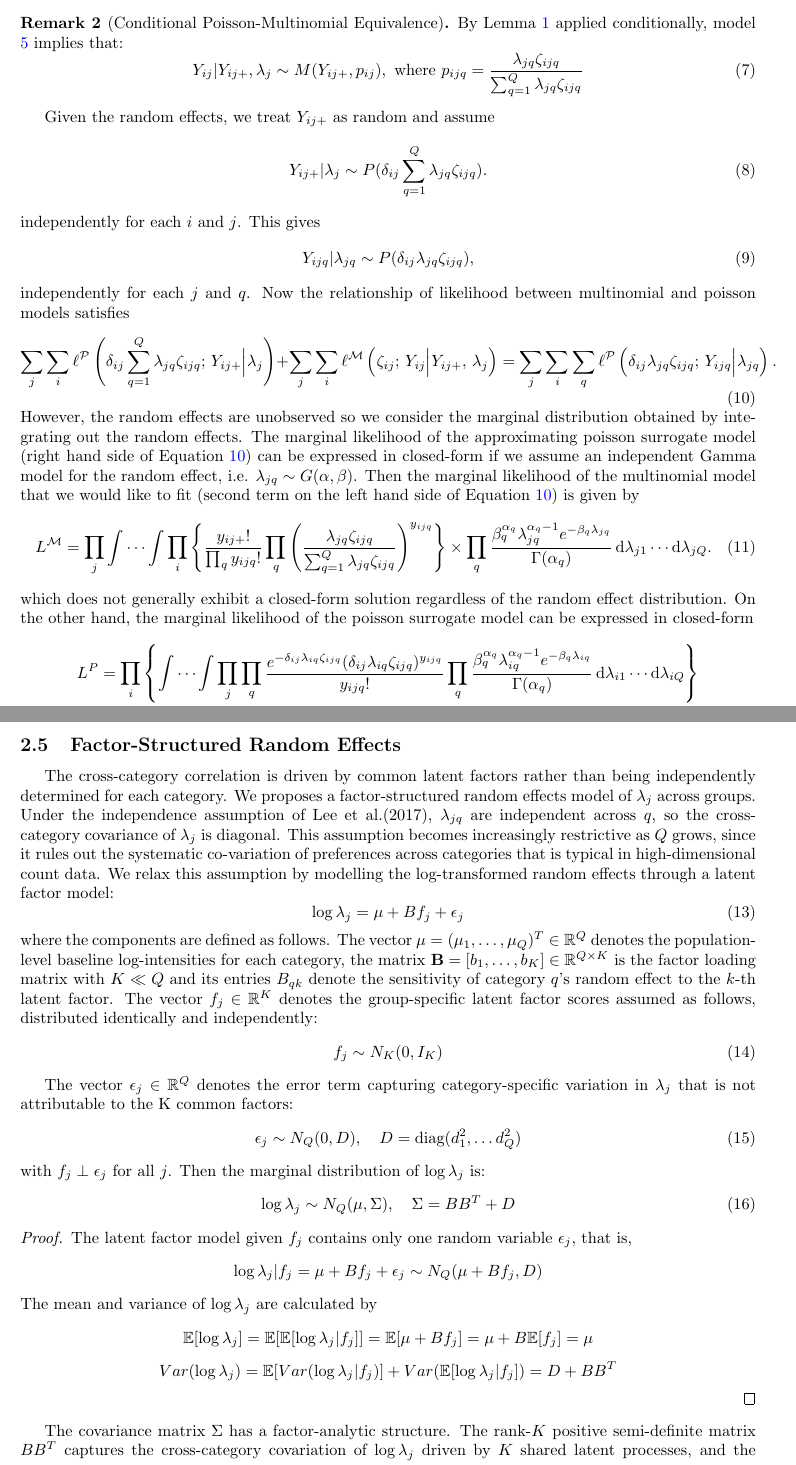
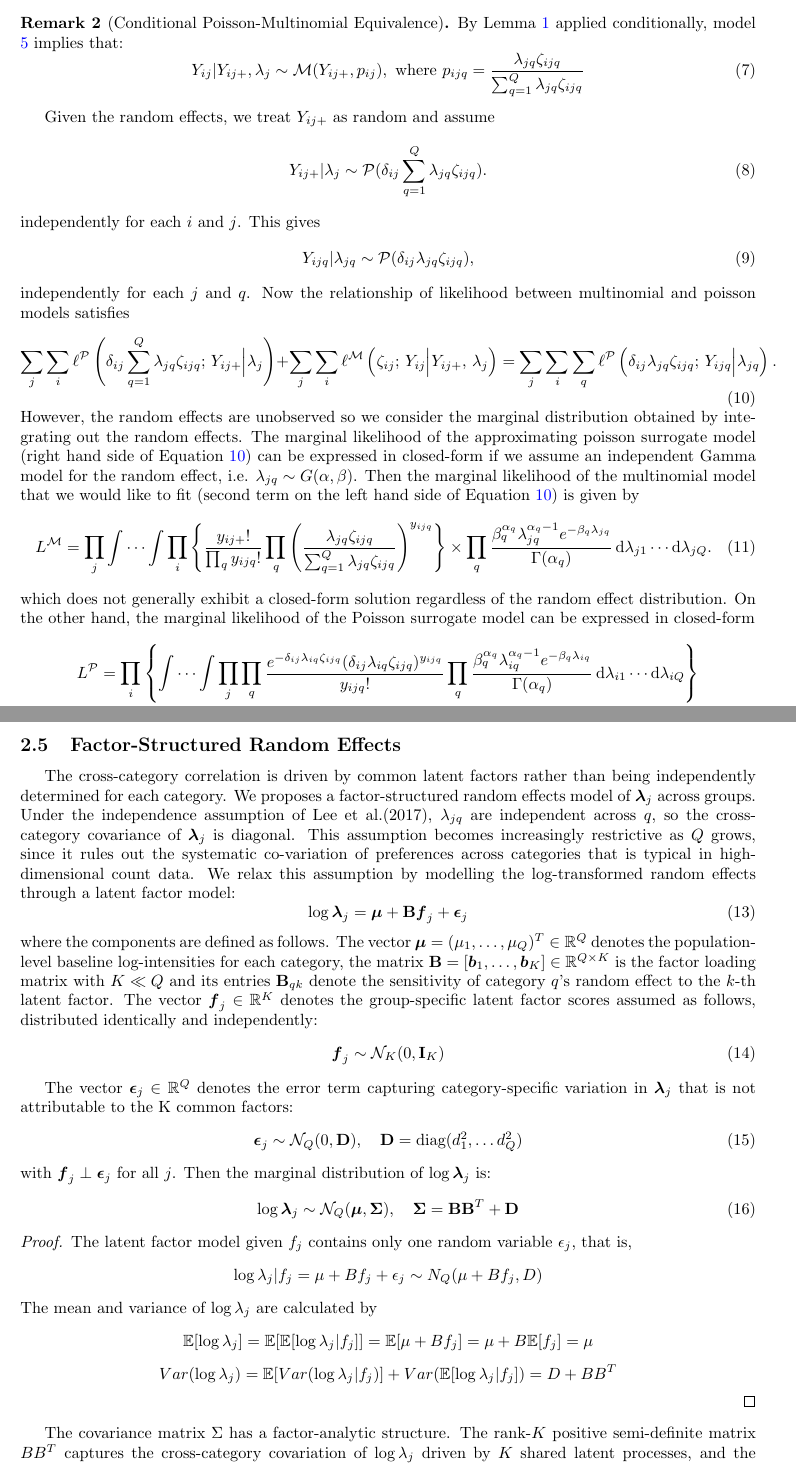
Before and after one commit to freezingss/Research-Log-Latex, a LaTeX document (main.tex): two parts of pages 2 and 3 of 5, joined at a grey line, cut so that both start at the same text. Compiled offline with pdfLaTeX.

Commit message:
improved notation

```diff
--- a/main.tex
+++ b/main.tex
@@ -105,16 +105,16 @@ and $\phi_{q}\in \mathbb{R}^{p}$ is a vector of regression coefficients for cate
 	\begin{remark}[Conditional Poisson-Multinomial Equivalence]
 		By Lemma \ref{PMF} applied conditionally, model \ref{conditional} implies that:
 		\begin{equation}
-			Y_{ij}|Y_{ij+}, \lambda_{j}\sim M(Y_{ij+},p_{ij}), \text{ where } p_{ijq}=\dfrac{\lambda_{jq}\zeta_{ijq}}{\sum_{q=1}^{Q}\lambda_{jq}\zeta_{ijq}}
+			Y_{ij}|Y_{ij+}, \lambda_{j}\sim  \mathcal{M}(Y_{ij+},p_{ij}), \text{ where } p_{ijq}=\dfrac{\lambda_{jq}\zeta_{ijq}}{\sum_{q=1}^{Q}\lambda_{jq}\zeta_{ijq}}
 		\end{equation}
 	\end{remark}
     Given the random effects, we treat $Y_{ij+}$ as random and assume
 		\begin{equation}
-			Y_{ij+}|\lambda_{j}\sim P(\delta_{ij}\sum_{q=1}^{Q}\lambda_{jq}\zeta_{ijq}).
+			Y_{ij+}|\lambda_{j}\sim \mathcal{P}(\delta_{ij}\sum_{q=1}^{Q}\lambda_{jq}\zeta_{ijq}).
 		\end{equation}
 independently for each $i$ and $j$. This gives
 \begin{equation}
-Y_{ijq}|\lambda_{jq}\sim P(\delta_{ij}\lambda_{jq}\zeta_{ijq}),
+Y_{ijq}|\lambda_{jq}\sim \mathcal{P}(\delta_{ij}\lambda_{jq}\zeta_{ijq}),
 \end{equation}
 independently for each $j$ and $q$. Now the relationship of likelihood between multinomial and poisson models satisfies
 \begin{equation}\label{ori_likelihood}
@@ -124,9 +124,9 @@ independently for each $j$ and $q$. Now the relationship of likelihood between m
 \begin{equation}
     L^{\mathcal{M}} = \prod_{j} \int \cdots \int \prod_{i} \left\{ \frac{y_{ij+}!}{\prod_{q} y_{ijq}!} \prod_{q} \left( \frac{\lambda_{jq} \zeta_{ijq}}{\sum_{q=1}^{Q} \lambda_{jq} \zeta_{ijq}} \right)^{y_{ijq}} \right\} \times \prod_{q} \frac{\beta_{q}^{\alpha_q} \lambda_{jq}^{\alpha_q - 1} e^{-\beta_q \lambda_{jq}}}{\Gamma(\alpha_q)} \, \mathrm{d}\lambda_{j1} \cdots \mathrm{d}\lambda_{jQ}.
 \end{equation}
-which does not generally exhibit a closed-form solution regardless of the random effect distribution. On the other hand, the marginal likelihood of the poisson surrogate model can be expressed in closed-form
+which does not generally exhibit a closed-form solution regardless of the random effect distribution. On the other hand, the marginal likelihood of the Poisson surrogate model can be expressed in closed-form
 \begin{align}
-    L^{P} &= \prod_{i} \left\{ \int \cdots \int \prod_{j} \prod_{q} \frac{e^{-\delta_{ij} \lambda_{iq} \zeta_{ijq}} (\delta_{ij} \lambda_{iq} \zeta_{ijq})^{y_{ijq}}}{y_{ijq}!} \prod_{q} \frac{\beta_{q}^{\alpha_q} \lambda_{iq}^{\alpha_q - 1} e^{-\beta_q \lambda_{iq}}}{\Gamma(\alpha_q)} \, \mathrm{d}\lambda_{i1} \cdots \mathrm{d}\lambda_{iQ} \right\} \nonumber \\
+    L^{\mathcal{P}} &= \prod_{i} \left\{ \int \cdots \int \prod_{j} \prod_{q} \frac{e^{-\delta_{ij} \lambda_{iq} \zeta_{ijq}} (\delta_{ij} \lambda_{iq} \zeta_{ijq})^{y_{ijq}}}{y_{ijq}!} \prod_{q} \frac{\beta_{q}^{\alpha_q} \lambda_{iq}^{\alpha_q - 1} e^{-\beta_q \lambda_{iq}}}{\Gamma(\alpha_q)} \, \mathrm{d}\lambda_{i1} \cdots \mathrm{d}\lambda_{iQ} \right\} \nonumber \\
     &= \prod_{i} \left\{ \prod_{q} \frac{\Gamma(\alpha_q + y_{i+q}) \beta_{q}^{\alpha_q}}{\Gamma(\alpha_q)(\beta_q + \sum_{j} \delta_{ij} \zeta_{ijq})^{\alpha_q + y_{i+q}}} \times \prod_{j} \prod_{q} \frac{(\delta_{ij} \zeta_{ijq})^{y_{ijq}}}{y_{ijq}!} \right\}.
 \end{align}
 
@@ -139,22 +139,22 @@ which does not generally exhibit a closed-form solution regardless of the random
 \end{comment}
 
 	\subsection{Factor-Structured Random Effects}
-	The cross-category correlation is driven by common latent factors rather than being independently determined for each category. We proposes a factor-structured random effects model of $\lambda_{j}$ across groups. Under the independence assumption of Lee et al.(2017), $\lambda_{jq}$ are independent across $q$, so the cross-category covariance of $\lambda_{j}$ is diagonal. This assumption becomes increasingly restrictive as $Q$ grows, since it rules out the systematic co-variation of preferences across categories that is typical in high-dimensional count data. We relax this assumption by modelling the log-transformed random effects through a latent factor model:
+	The cross-category correlation is driven by common latent factors rather than being independently determined for each category. We proposes a factor-structured random effects model of $\boldsymbol{\lambda}_{j}$ across groups. Under the independence assumption of Lee et al.(2017), $\lambda_{jq}$ are independent across $q$, so the cross-category covariance of $\boldsymbol{\lambda}_{j}$ is diagonal. This assumption becomes increasingly restrictive as $Q$ grows, since it rules out the systematic co-variation of preferences across categories that is typical in high-dimensional count data. We relax this assumption by modelling the log-transformed random effects through a latent factor model:
 	\begin{equation}
-		\log \lambda_{j}=\mu+Bf_{j}+\epsilon_{j}
+		\log \boldsymbol{\lambda}_{j}=\boldsymbol{\mu}+\mathbf{B}\boldsymbol{f}_{j}+\boldsymbol{\epsilon}_{j}
 	\end{equation}
-	where the components are defined as follows. The vector $\mu=(\mu_{1},\dots ,\mu_{Q})^{T}\in \mathbb{R}^{Q}$ denotes the population-level baseline log-intensities for each category, the matrix $\mathbf{B}=[b_{1},\dots ,b_{K}]\in \mathbb{R}^{Q\times K}$ is the factor loading matrix with $K\ll Q$ and its entries $B_{qk}$ denote the sensitivity of category $q$'s random effect to the $k$-th latent factor. The vector $f_{j}\in \mathbb{R}^{K}$ denotes the group-specific latent factor scores assumed as follows, distributed identically and independently:
+	where the components are defined as follows. The vector $\boldsymbol{\mu}=(\mu_{1},\dots ,\mu_{Q})^{T}\in \mathbb{R}^{Q}$ denotes the population-level baseline log-intensities for each category, the matrix $\mathbf{B}=[\boldsymbol{b}_{1},\dots ,\boldsymbol{b}_{K}]\in \mathbb{R}^{Q\times K}$ is the factor loading matrix with $K\ll Q$ and its entries $\mathbf{B}_{qk}$ denote the sensitivity of category $q$'s random effect to the $k$-th latent factor. The vector $\boldsymbol{f}_{j}\in \mathbb{R}^{K}$ denotes the group-specific latent factor scores assumed as follows, distributed identically and independently:
 	\begin{equation}
-		f_{j}\sim N_{K}(0,I_{K})
+		\boldsymbol{f}_{j}\sim \mathcal{N}_{K}(0,\mathbf{I}_{K})
 	\end{equation}
 
-	The vector $\epsilon_{j}\in \mathbb{R}^{Q}$ denotes the error term capturing category-specific variation in $\lambda_{j}$ that is not attributable to the K common factors:
+	The vector $\boldsymbol{\epsilon}_{j}\in \mathbb{R}^{Q}$ denotes the error term capturing category-specific variation in $\boldsymbol{\lambda}_{j}$ that is not attributable to the K common factors:
 	\begin{equation}
-		\epsilon_{j}\sim N_{Q}(0,D), \quad D=\text{diag}(d_{1}^{2},\dots d_{Q}^{2})
+		\boldsymbol{\epsilon}_{j}\sim \mathcal{N}_{Q}(0,\mathbf{D}), \quad \mathbf{D}=\text{diag}(d_{1}^{2},\dots d_{Q}^{2})
 	\end{equation}
-	with $f_{j}\perp \epsilon_{j}$ for all $j$. Then the marginal distribution of $\log \lambda_{j}$ is:
+	with $\boldsymbol{f}_{j}\perp \boldsymbol{\epsilon}_{j}$ for all $j$. Then the marginal distribution of $\log \boldsymbol{\lambda}_{j}$ is:
 	\begin{equation}
-		\log \lambda_{j}\sim N_{Q}(\mu, \Sigma),\quad \Sigma=BB^{T}+D
+		\log \boldsymbol{\lambda}_{j}\sim \mathcal{N}_{Q}(\boldsymbol{\mu}, \boldsymbol{\Sigma}),\quad \boldsymbol{\Sigma}=\mathbf{B}\mathbf{B}^{T}+\mathbf{D}
 	\end{equation}
     \begin{proof}
     The latent factor model given $f_{j}$ contains only one random variable $\epsilon_{j}$, that is,
```
Also changed, not shown: main.tex (14 more changed lines).
